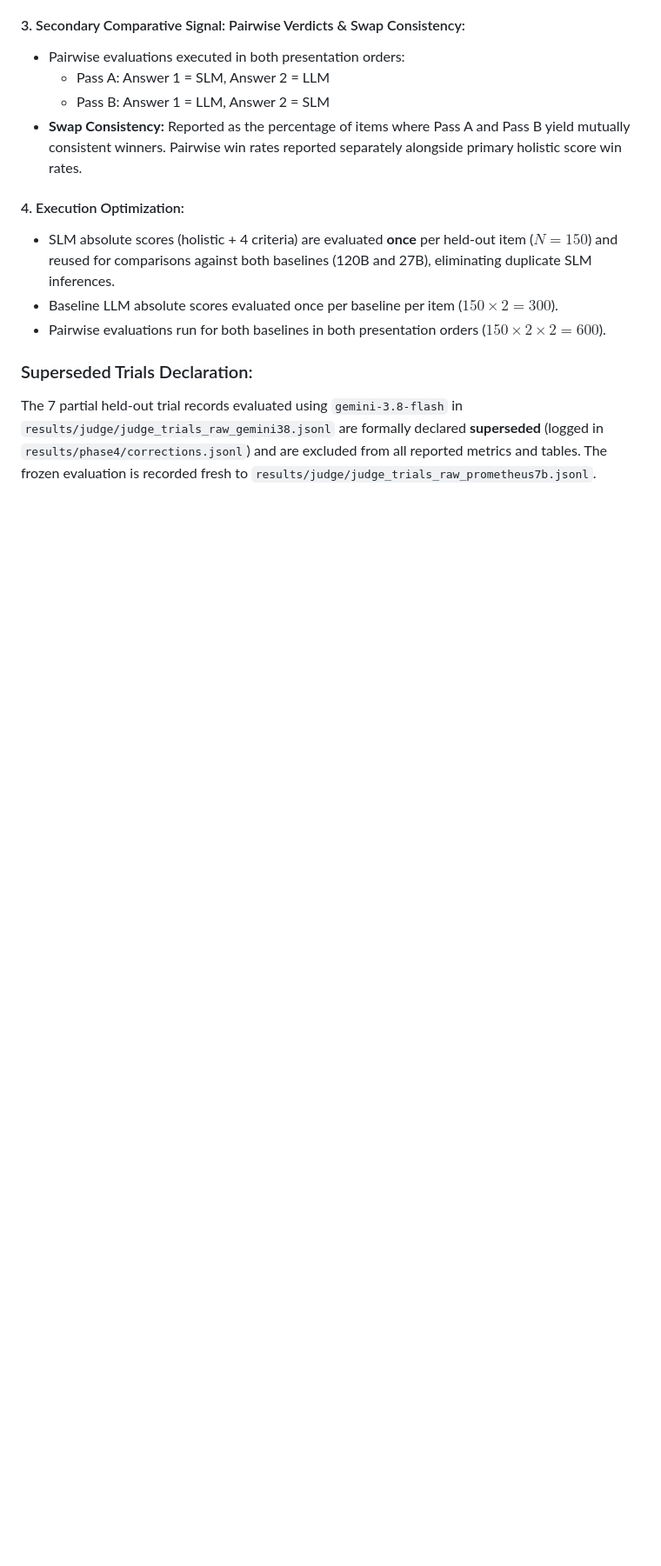
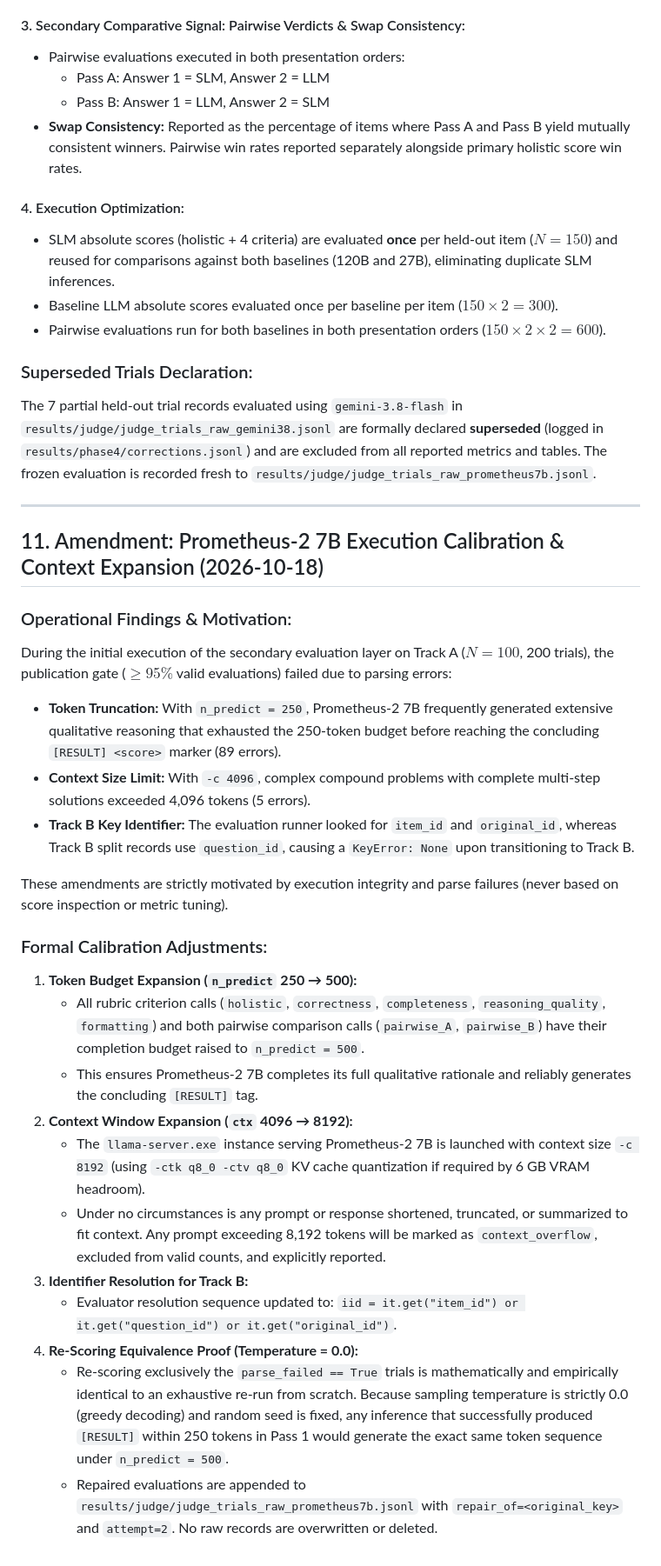
Before and after one commit to dixitabhi1/SLM_PROJECT_NEW, a Markdown page: docs/judge_protocol.md, the part around the change. Shown at 87% size. Rendered like a GitHub page; blank space fills up the shorter version.

Commit message:
docs(judge): add Section 11 amendment for Prometheus calibration, 8k context, and Track B fix

```diff
--- a/docs/judge_protocol.md
+++ b/docs/judge_protocol.md
@@ -279,3 +279,28 @@ For each evaluated system answer (without gold labels or answer keys per Hard Ru
 
 ### Superseded Trials Declaration:
 The 7 partial held-out trial records evaluated using `gemini-3.8-flash` in `results/judge/judge_trials_raw_gemini38.jsonl` are formally declared **superseded** (logged in `results/phase4/corrections.jsonl`) and are excluded from all reported metrics and tables. The frozen evaluation is recorded fresh to `results/judge/judge_trials_raw_prometheus7b.jsonl`.
+
+---
+
+## 11. Amendment: Prometheus-2 7B Execution Calibration & Context Expansion (2026-10-18)
+
+### Operational Findings & Motivation:
+During the initial execution of the secondary evaluation layer on Track A ($N=100$, 200 trials), the publication gate ($\ge 95\%$ valid evaluations) failed due to parsing errors:
+- **Token Truncation:** With `n_predict = 250`, Prometheus-2 7B frequently generated extensive qualitative reasoning that exhausted the 250-token budget before reaching the concluding `[RESULT] <score>` marker (89 errors).
+- **Context Size Limit:** With `-c 4096`, complex compound problems with complete multi-step solutions exceeded 4,096 tokens (5 errors).
+- **Track B Key Identifier:** The evaluation runner looked for `item_id` and `original_id`, whereas Track B split records use `question_id`, causing a `KeyError: None` upon transitioning to Track B.
+
+These amendments are strictly motivated by execution integrity and parse failures (never based on score inspection or metric tuning).
+
+### Formal Calibration Adjustments:
+1. **Token Budget Expansion (`n_predict` 250 → 500):**
+   - All rubric criterion calls (`holistic`, `correctness`, `completeness`, `reasoning_quality`, `formatting`) and both pairwise comparison calls (`pairwise_A`, `pairwise_B`) have their completion budget raised to `n_predict = 500`.
+   - This ensures Prometheus-2 7B completes its full qualitative rationale and reliably generates the concluding `[RESULT]` tag.
+2. **Context Window Expansion (`ctx` 4096 → 8192):**
+   - The `llama-server.exe` instance serving Prometheus-2 7B is launched with context size `-c 8192` (using `-ctk q8_0 -ctv q8_0` KV cache quantization if required by 6 GB VRAM headroom).
+   - Under no circumstances is any prompt or response shortened, truncated, or summarized to fit context. Any prompt exceeding 8,192 tokens will be marked as `context_overflow`, excluded from valid counts, and explicitly reported.
+3. **Identifier Resolution for Track B:**
+   - Evaluator resolution sequence updated to: `iid = it.get("item_id") or it.get("question_id") or it.get("original_id")`.
+4. **Re-Scoring Equivalence Proof (Temperature = 0.0):**
+   - Re-scoring exclusively the `parse_failed == True` trials is mathematically and empirically identical to an exhaustive re-run from scratch. Because sampling temperature is strictly 0.0 (greedy decoding) and random seed is fixed, any inference that successfully produced `[RESULT]` within 250 tokens in Pass 1 would generate the exact same token sequence under `n_predict = 500`.
+   - Repaired evaluations are appended to `results/judge/judge_trials_raw_prometheus7b.jsonl` with `repair_of=<original_key>` and `attempt=2`. No raw records are overwritten or deleted.
```
